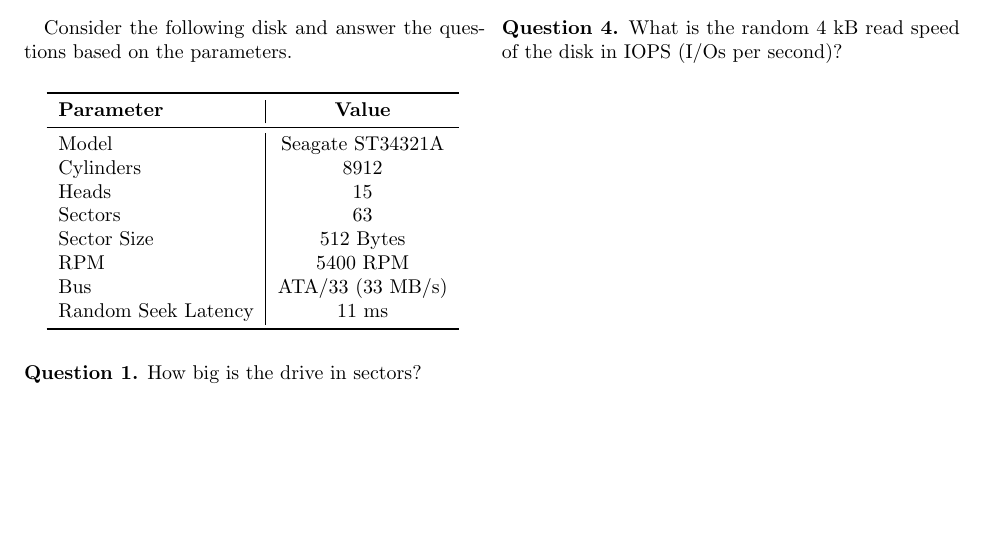
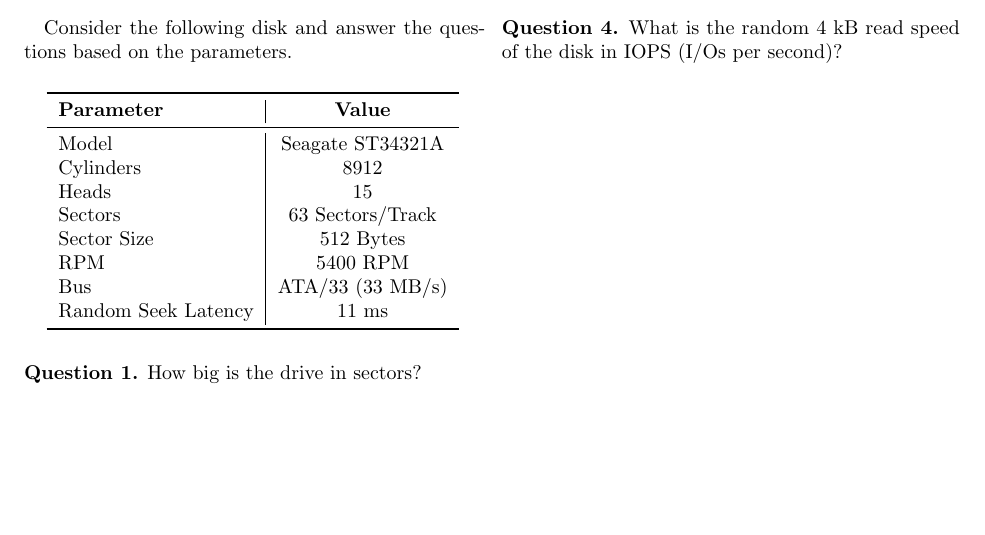
Before and after one commit to rcslab/cs350, a LaTeX document (inclass/disk.tex): part of the page, cut so that both start at the same text. Compiled offline with pdfLaTeX.

Commit message:
Add units for clarity

```diff
--- a/inclass/disk.tex
+++ b/inclass/disk.tex
@@ -17,7 +17,7 @@ Consider the following disk and answer the questions based on the parameters.
 Model & Seagate ST34321A \\
 Cylinders & 8912 \\
 Heads & 15 \\
-Sectors & 63 \\
+Sectors & 63 Sectors/Track \\
 Sector Size & 512 Bytes \\
 RPM & 5400 RPM \\
 Bus & ATA/33 (33~MB/s) \\
```
